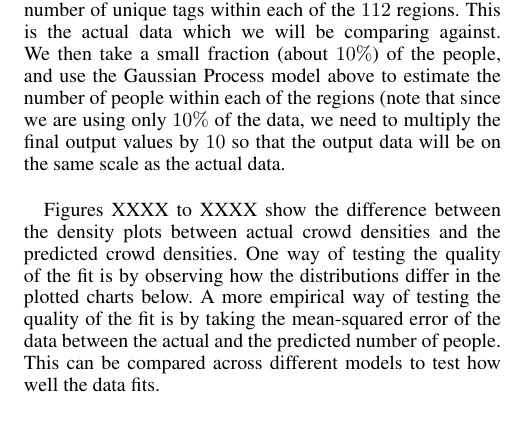
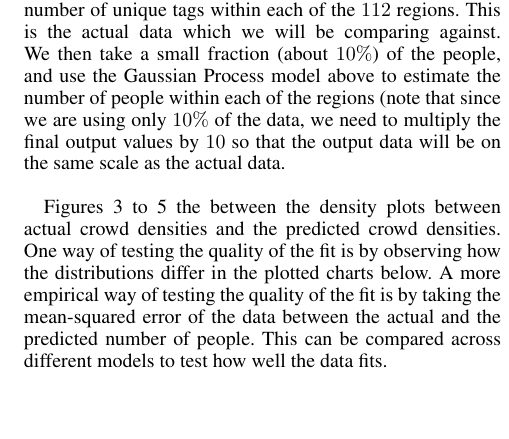
Before and after one commit to Ohohcakester/cs4246-project, a LaTeX paper (report/report.tex): part of one column of page 4 of 5, cut so that both start at the same text. Compiled offline with pdfLaTeX.

Commit message:
Fixed figure references

```diff
--- a/report/report.tex
+++ b/report/report.tex
@@ -143,7 +143,7 @@ In the experiment, we first divide the conference area into $8\times 7 \times 2$
 
 At each of the chosen time points, we then count the number of unique tags within each of the $112$ regions. This is the actual data which we will be comparing against. We then take a small fraction (about $10\%$) of the people, and use the Gaussian Process model above to estimate the number of people within each of the regions (note that since we are using only $10\%$ of the data, we need to multiply the final output values by $10$ so that the output data will be on the same scale as the actual data. \\
 
-Figures XXXX to XXXX show the difference between the density plots between actual crowd densities and the predicted crowd densities. One way of testing the quality of the fit is by observing how the distributions differ in the plotted charts below. A more empirical way of testing the quality of the fit is by taking the mean-squared error of the data between the actual and the predicted number of people. This can be compared across different models to test how well the data fits. \\
+Figures \ref{fig:t1dist} to \ref{fig:t3dist} the between the density plots between actual crowd densities and the predicted crowd densities. One way of testing the quality of the fit is by observing how the distributions differ in the plotted charts below. A more empirical way of testing the quality of the fit is by taking the mean-squared error of the data between the actual and the predicted number of people. This can be compared across different models to test how well the data fits. \\
 
 \begin{figure}[h!]
   \centering
```
Also changed, not shown: report/report.tex (3 more changed lines).
